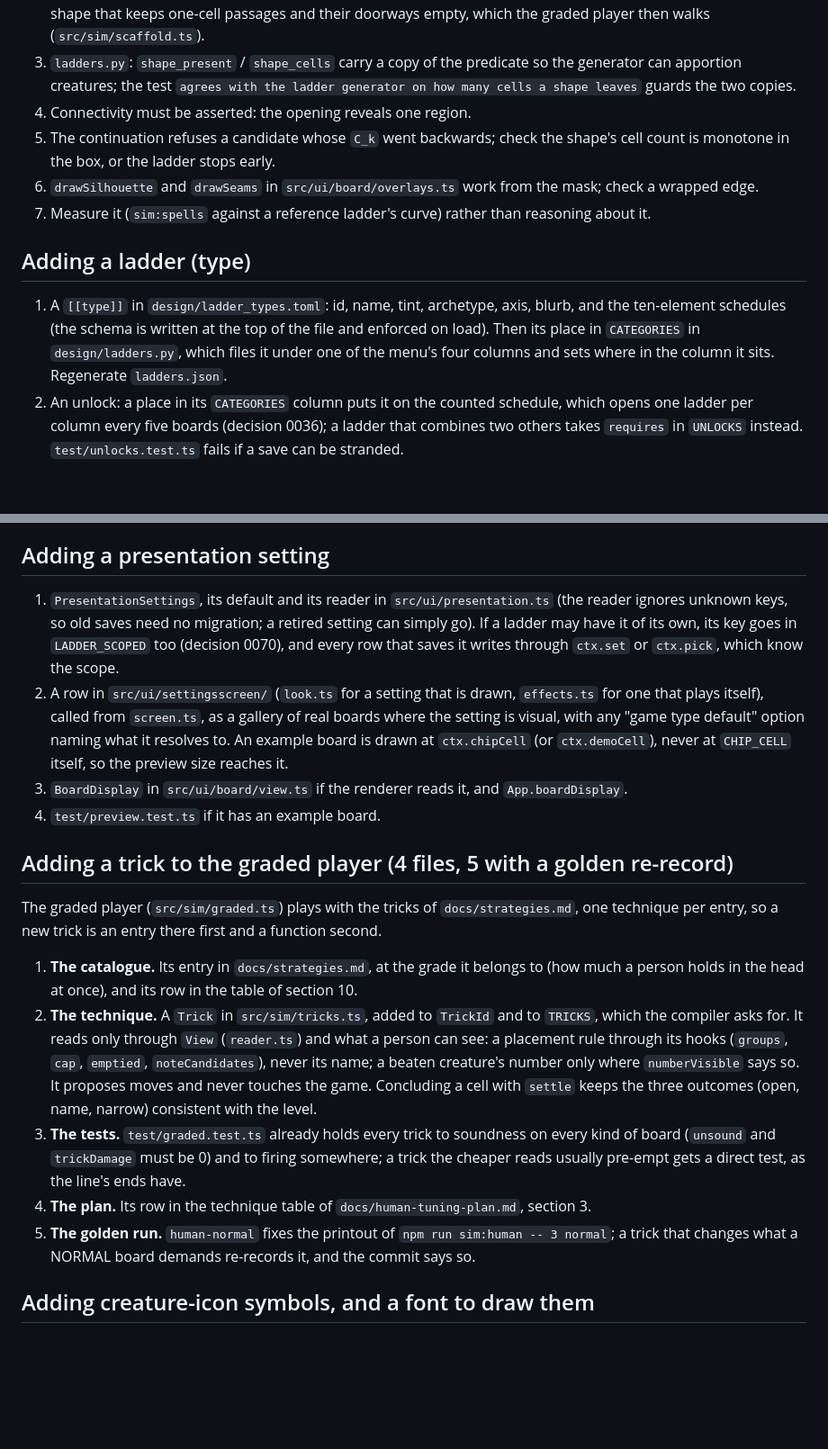
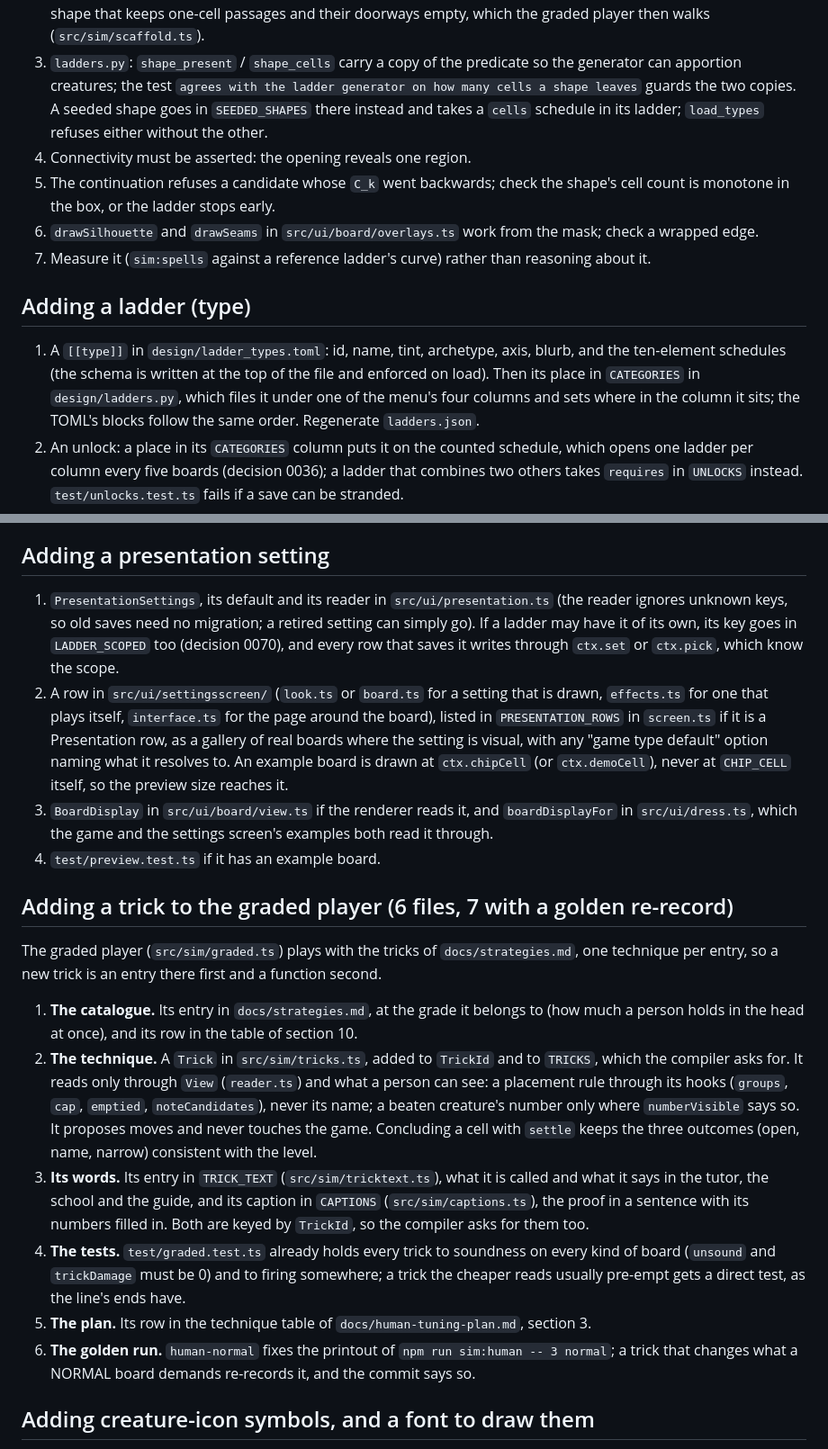
Before and after one commit to Skizmo229/Creature-Sweeper, a Markdown page: docs/extending.md, 2 parts joined by grey strips. Shown at 90% size. GitHub-like rendering; blank space fills up the shorter version.

Commit message:
Bring docs/extending.md's checklists up to the refactored code
- Adding a shape: a seeded shape goes in ladders.py's SEEDED_SHAPES and
  takes a cells schedule, which load_types now enforces.
- Adding a ladder: ladder_types.toml's blocks follow CATEGORIES's order.
- Adding a presentation setting: the sections a row can go in, the
  PRESENTATION_ROWS list in screen.ts, and boardDisplayFor in dress.ts in
  place of App.boardDisplay, which no longer exists.
- Adding a trick: its words in TRICK_TEXT and its caption in CAPTIONS,
  now in src/sim/captions.ts; six files, seven with a golden re-record.

Docs only.

Co-Authored-By: Claude Opus 5.5 <noreply@anthropic.com>

```diff
--- a/docs/extending.md
+++ b/docs/extending.md
@@ -104,7 +104,8 @@ and the two test lists that pin the ladder set.
    player then walks (`src/sim/scaffold.ts`).
 3. `ladders.py`: `shape_present` / `shape_cells` carry a copy of the predicate so the generator
    can apportion creatures; the test `agrees with the ladder generator on how many cells a shape
-   leaves` guards the two copies.
+   leaves` guards the two copies. A seeded shape goes in `SEEDED_SHAPES` there instead and takes a
+   `cells` schedule in its ladder; `load_types` refuses either without the other.
 4. Connectivity must be asserted: the opening reveals one region.
 5. The continuation refuses a candidate whose `C_k` went backwards; check the shape's cell count
    is monotone in the box, or the ladder stops early.
@@ -117,7 +118,8 @@ and the two test lists that pin the ladder set.
 1. A `[[type]]` in `design/ladder_types.toml`: id, name, tint, archetype, axis, blurb, and the
    ten-element schedules (the schema is written at the top of the file and enforced on load).
    Then its place in `CATEGORIES` in `design/ladders.py`, which files it under one of the menu's
-   four columns and sets where in the column it sits. Regenerate `ladders.json`.
+   four columns and sets where in the column it sits; the TOML's blocks follow the same order.
+   Regenerate `ladders.json`.
 2. An unlock: a place in its `CATEGORIES` column puts it on the counted schedule, which opens
    one ladder per column every five boards (decision 0036); a ladder that combines two others
    takes `requires` in `UNLOCKS` instead. `test/unlocks.test.ts` fails if a save can be stranded.
@@ -153,19 +155,21 @@ and the two test lists that pin the ladder set.
 
 ## Adding a presentation setting
 
-1. `PresentationSettings`, its default and its reader in `src/ui/presentation.ts` (the reader ignores
-   unknown keys, so old saves need no migration; a retired setting can simply go). If a ladder
-   may have it of its own, its key goes in `LADDER_SCOPED` too (decision 0070), and every row
-   that saves it writes through `ctx.set` or `ctx.pick`, which know the scope.
-2. A row in `src/ui/settingsscreen/` (`look.ts` for a setting that is drawn, `effects.ts` for one
-   that plays itself), called from `screen.ts`, as a gallery of real boards where the setting is
-   visual, with any "game type default" option naming what it resolves to. An example board is
-   drawn at `ctx.chipCell` (or `ctx.demoCell`), never at `CHIP_CELL` itself, so the preview size
-   reaches it.
-3. `BoardDisplay` in `src/ui/board/view.ts` if the renderer reads it, and `App.boardDisplay`.
+1. `PresentationSettings`, its default and its reader in `src/ui/presentation.ts` (the reader
+   ignores unknown keys, so old saves need no migration; a retired setting can simply go). If a
+   ladder may have it of its own, its key goes in `LADDER_SCOPED` too (decision 0070), and every
+   row that saves it writes through `ctx.set` or `ctx.pick`, which know the scope.
+2. A row in `src/ui/settingsscreen/` (`look.ts` or `board.ts` for a setting that is drawn,
+   `effects.ts` for one that plays itself, `interface.ts` for the page around the board), listed in
+   `PRESENTATION_ROWS` in `screen.ts` if it is a Presentation row, as a gallery of real boards where
+   the setting is visual, with any "game type default" option naming what it resolves to. An
+   example board is drawn at `ctx.chipCell` (or `ctx.demoCell`), never at `CHIP_CELL` itself, so
+   the preview size reaches it.
+3. `BoardDisplay` in `src/ui/board/view.ts` if the renderer reads it, and `boardDisplayFor` in
+   `src/ui/dress.ts`, which the game and the settings screen's examples both read it through.
 4. `test/preview.test.ts` if it has an example board.
 
-## Adding a trick to the graded player (4 files, 5 with a golden re-record)
+## Adding a trick to the graded player (6 files, 7 with a golden re-record)
 
 The graded player (`src/sim/graded.ts`) plays with the tricks of `docs/strategies.md`, one
 technique per entry, so a new trick is an entry there first and a function second.
@@ -178,11 +182,15 @@ technique per entry, so a new trick is an entry there first and a function secon
    name; a beaten creature's number only where `numberVisible` says so. It proposes moves and
    never touches the game. Concluding a cell with `settle` keeps the three outcomes (open, name,
    narrow) consistent with the level.
-3. **The tests.** `test/graded.test.ts` already holds every trick to soundness on every kind of
+3. **Its words.** Its entry in `TRICK_TEXT` (`src/sim/tricktext.ts`), what it is called and what
+   it says in the tutor, the school and the guide, and its caption in `CAPTIONS`
+   (`src/sim/captions.ts`), the proof in a sentence with its numbers filled in. Both are keyed by
+   `TrickId`, so the compiler asks for them too.
+4. **The tests.** `test/graded.test.ts` already holds every trick to soundness on every kind of
    board (`unsound` and `trickDamage` must be 0) and to firing somewhere; a trick the cheaper
    reads usually pre-empt gets a direct test, as the line's ends have.
-4. **The plan.** Its row in the technique table of `docs/human-tuning-plan.md`, section 3.
-5. **The golden run.** `human-normal` fixes the printout of `npm run sim:human -- 3 normal`; a
+5. **The plan.** Its row in the technique table of `docs/human-tuning-plan.md`, section 3.
+6. **The golden run.** `human-normal` fixes the printout of `npm run sim:human -- 3 normal`; a
    trick that changes what a NORMAL board demands re-records it, and the commit says so.
 
 ## Adding creature-icon symbols, and a font to draw them
```
